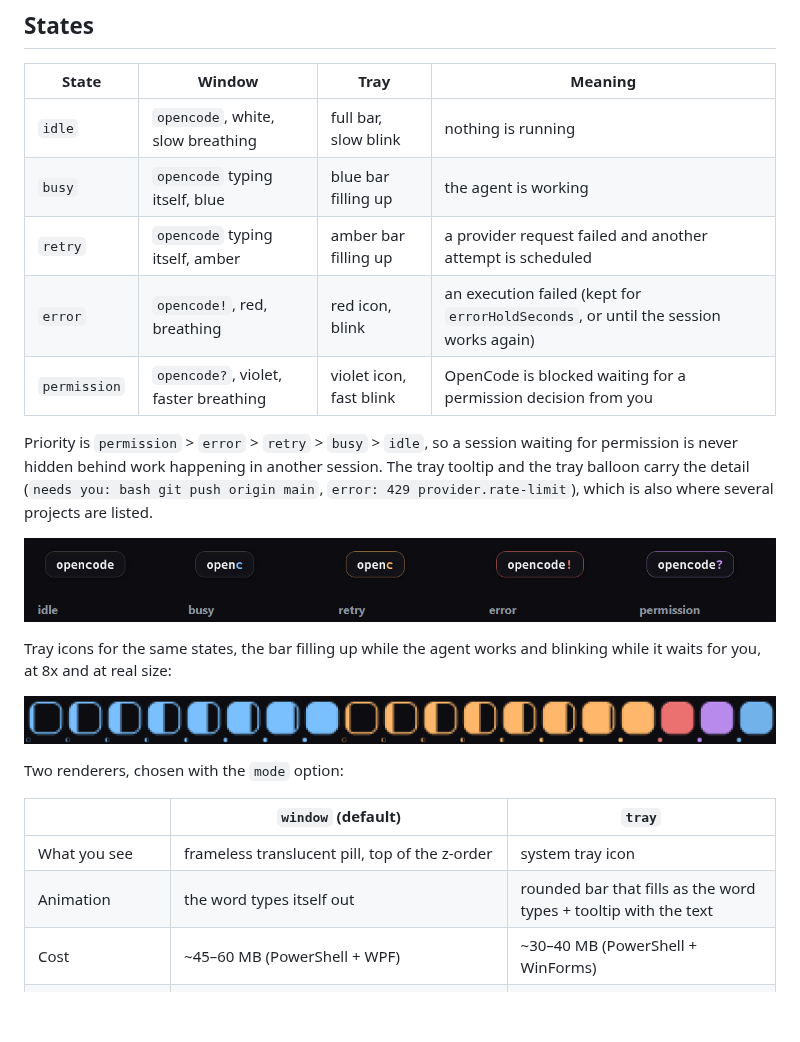
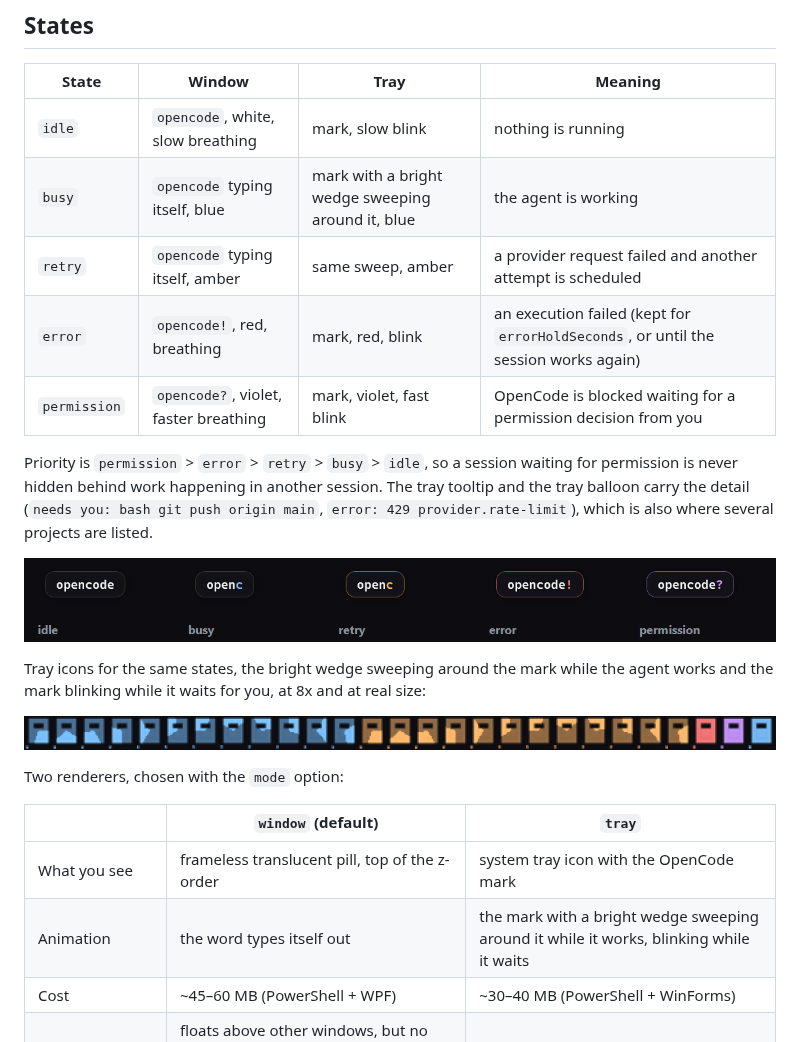
Before and after one commit to LucasInstra/opencode-status-popup, a Markdown page: README.md, the part around the change. Rendered like a GitHub page; pictures changed too: docs/tray.png; blank space fills up the shorter version.

```diff
--- a/README.md
+++ b/README.md
@@ -10,17 +10,17 @@ While a session is thinking, a small always-on-top pill **types "opencode" lette
 
 | State | Window | Tray | Meaning |
 |---|---|---|---|
-| `idle` | `opencode`, white, slow breathing | full bar, slow blink | nothing is running |
-| `busy` | `opencode` typing itself, blue | blue bar filling up | the agent is working |
-| `retry` | `opencode` typing itself, amber | amber bar filling up | a provider request failed and another attempt is scheduled |
-| `error` | `opencode!`, red, breathing | red icon, blink | an execution failed (kept for `errorHoldSeconds`, or until the session works again) |
-| `permission` | `opencode?`, violet, faster breathing | violet icon, fast blink | OpenCode is blocked waiting for a permission decision from you |
+| `idle` | `opencode`, white, slow breathing | mark, slow blink | nothing is running |
+| `busy` | `opencode` typing itself, blue | mark with a bright wedge sweeping around it, blue | the agent is working |
+| `retry` | `opencode` typing itself, amber | same sweep, amber | a provider request failed and another attempt is scheduled |
+| `error` | `opencode!`, red, breathing | mark, red, blink | an execution failed (kept for `errorHoldSeconds`, or until the session works again) |
+| `permission` | `opencode?`, violet, faster breathing | mark, violet, fast blink | OpenCode is blocked waiting for a permission decision from you |
 
 Priority is `permission` > `error` > `retry` > `busy` > `idle`, so a session waiting for permission is never hidden behind work happening in another session. The tray tooltip and the tray balloon carry the detail (`needs you: bash git push origin main`, `error: 429 provider.rate-limit`), which is also where several projects are listed.
 
 ![the five states](https://raw.githubusercontent.com/LucasInstra/opencode-status-popup/main/docs/states.png)
 
-Tray icons for the same states, the bar filling up while the agent works and blinking while it waits for you, at 8x and at real size:
+Tray icons for the same states, the bright wedge sweeping around the mark while the agent works and the mark blinking while it waits for you, at 8x and at real size:
 
 ![tray icons in every state](https://raw.githubusercontent.com/LucasInstra/opencode-status-popup/main/docs/tray.png)
 
@@ -28,8 +28,8 @@ Two renderers, chosen with the `mode` option:
 
 | | `window` (default) | `tray` |
 |---|---|---|
-| What you see | frameless translucent pill, top of the z-order | system tray icon |
-| Animation | the word types itself out | rounded bar that fills as the word types + tooltip with the text |
+| What you see | frameless translucent pill, top of the z-order | system tray icon with the OpenCode mark |
+| Animation | the word types itself out | the mark with a bright wedge sweeping around it while it works, blinking while it waits |
 | Cost | ~45–60 MB (PowerShell + WPF) | ~30–40 MB (PowerShell + WinForms) |
 | Intrusiveness | floats above other windows, but no border, no taskbar button, does not steal focus | nothing covers the screen |
 | Legibility of the word | fully readable | not readable at 16 px, hence the bar |
```
Also changed, not shown: 5 other files.
